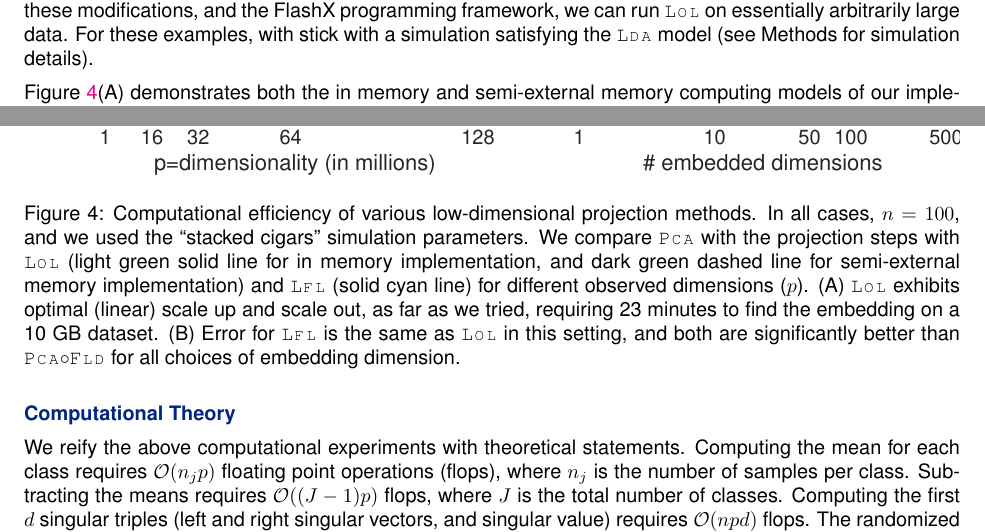
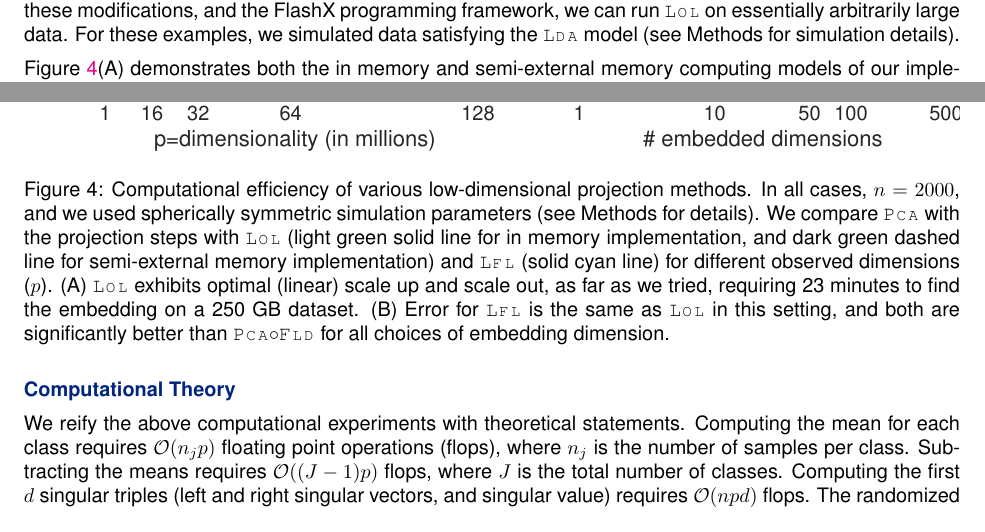
Before and after one commit to neurodata/LOL-paper, a LaTeX paper (Draft/LOL.tex): two parts of page 11 of 30, joined at a grey line, cut so that both start at the same text. Compiled offline with pdfLaTeX.

Commit message:
updated speed

```diff
--- a/Draft/LOL.tex
+++ b/Draft/LOL.tex
@@ -287,7 +287,7 @@ The above simulations were all under the \Lda~model, for which we have theoretic
 
 \subsection*{Computational Efficiency}
 
-In many applications, the main quantifiable consideration in whether to use a particular method, other than accuracy, is computational efficiency.  Because implementing \Lol~requires only highly optimized linear algebraic routines---including computing moments and singular value decomposition---rather than the costly iterative programming techniques currently required for sparse or dictionary learning type problems.  Moreover, because \Lol~only requires computing means and covariances, we can leverage recent advances in distributed matrix operations \cite{FlashMatrix}.  More specifically, we modified FlashX to be able to perform all the computational primitives required for \Lol~on matrices that are short and fat, rather than tall and skinny.  Given these modifications, and the FlashX programming framework, we can run \Lol~on essentially arbitrarily large data.  For these examples, with stick with a simulation satisfying the \Lda~model (see Methods for simulation details).
+In many applications, the main quantifiable consideration in whether to use a particular method, other than accuracy, is computational efficiency.  Because implementing \Lol~requires only highly optimized linear algebraic routines---including computing moments and singular value decomposition---rather than the costly iterative programming techniques currently required for sparse or dictionary learning type problems.  Moreover, because \Lol~only requires computing means and covariances, we can leverage recent advances in distributed matrix operations \cite{FlashMatrix}.  More specifically, we modified FlashX to be able to perform all the computational primitives required for \Lol~on matrices that are short and fat, rather than tall and skinny.  Given these modifications, and the FlashX programming framework, we can run \Lol~on essentially arbitrarily large data.  For these examples, we  simulated data satisfying the \Lda~model (see Methods for simulation details).
 
 Figure \ref{f:speed}(A) demonstrates both the in memory and semi-external memory computing models of our implementation.  For the in memory implementation (light solid green line), we see that the run time increases linearly with the number of dimensions, requiring about 11 minutes to run \Lol~on a $p=32$,$000$,$000$ dimensional problem with $n=2000$ samples.   This linear increase is the optimal scale up according to Ahmdel's Law \cite{??}.  This example already requires 60 gigabyte (GB) to store the data, and XXX GB to perform the computations.  For larger data, we developed a semi-external memory implementation, which stores the data matrix on solid state drives, and the low-rank estimates in RAM \cite{??}.  This strategy allows us to run \Lol~as long as the data can fit on disk, and the low-rank approximation can fit in RAM.  The semi-external memory implementation (dark dashed green line) achieves the same performance as the in memory implementation whenever the data are small enough for in memory, and continues scaling optimally (linearly) as the dimensionality further increases to $p=128,000,000$ dimensions, a 250 GB scenario.
 
@@ -301,7 +301,7 @@ Figure \ref{f:speed}(B) shows the error for \Lol~and \PoF~in this scenario, simp
 % \includegraphics[width=1\linewidth]{../Figs/speed_test}
 \includegraphics[width=1\linewidth]{../Figs/scalability}
 \caption{
-Computational efficiency of various low-dimensional projection methods. In all cases, $n=100$, and we used the ``stacked cigars'' simulation parameters.   We compare \Pca~with the projection steps with \Lol~(light green solid line for in memory implementation, and dark green dashed line for semi-external memory implementation) and \Lfl~(solid cyan line) for different observed dimensions ($p$). (A) \Lol~exhibits optimal (linear) scale up and scale out, as far as we tried, requiring 23 minutes to find the embedding on a 10 GB dataset.  (B) Error for \Lfl~is the same as \Lol~in this setting, and both are significantly better than \PoF~for all choices of embedding dimension.
+Computational efficiency of various low-dimensional projection methods. In all cases, $n=2000$, and we used spherically symmetric  simulation parameters (see Methods for details).   We compare \Pca~with the projection steps with \Lol~(light green solid line for in memory implementation, and dark green dashed line for semi-external memory implementation) and \Lfl~(solid cyan line) for different observed dimensions ($p$). (A) \Lol~exhibits optimal (linear) scale up and scale out, as far as we tried, requiring 23 minutes to find the embedding on a 250 GB dataset.  (B) Error for \Lfl~is the same as \Lol~in this setting, and both are significantly better than \PoF~for all choices of embedding dimension.
 % from \Lol, \Qoq, \Lrl, \Lfl, and \Lal, for different values of $(p,d)$.  The addition of the mean difference vector is essentially negligible.  Moreover, for small $d$, the \Lfl~is advantageous.  \Lal~is always fastest, and its performance is often comparable to other methods (not shown).
 }
 \label{f:speed}
```
